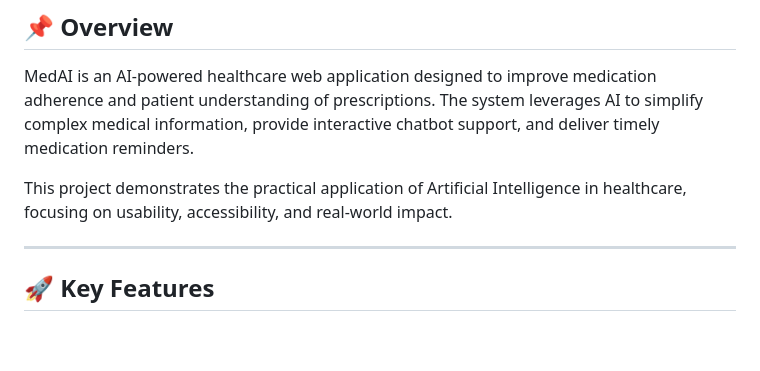
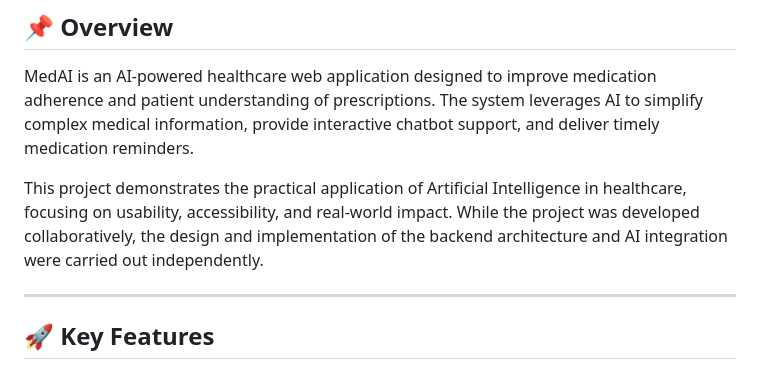
Before and after one commit to bhanu1234567890/MedAI-Healthcare-AI, a Markdown page: README.md, the part around the change. Rendered like a GitHub page; blank space fills up the shorter version.

```diff
--- a/README.md
+++ b/README.md
@@ -5,6 +5,7 @@
 MedAI is an AI-powered healthcare web application designed to improve medication adherence and patient understanding of prescriptions. The system leverages AI to simplify complex medical information, provide interactive chatbot support, and deliver timely medication reminders.
 
 This project demonstrates the practical application of Artificial Intelligence in healthcare, focusing on usability, accessibility, and real-world impact.
+While the project was developed collaboratively, the design and implementation of the backend architecture and AI integration were carried out independently.
 
 ---
 
```
